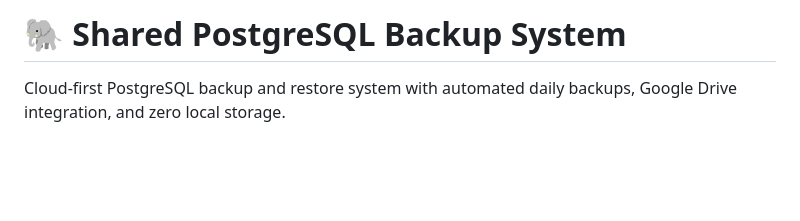
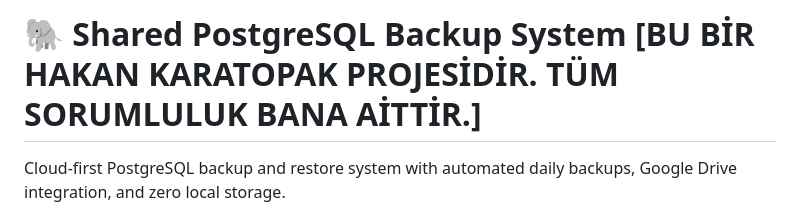
Before and after one commit to codezzium/shared-db, a Markdown page: README.md, the part around the change. Drawn GitHub-style; blank space fills up the shorter version.

Commit message:
önemli bilgilendirme

```diff
--- a/README.md
+++ b/README.md
@@ -1,4 +1,4 @@
-# 🐘 Shared PostgreSQL Backup System
+# 🐘 Shared PostgreSQL Backup System [BU BİR HAKAN KARATOPAK PROJESİDİR. TÜM SORUMLULUK BANA AİTTİR.]
 
 Cloud-first PostgreSQL backup and restore system with automated daily backups, Google Drive integration, and zero local storage.
 
```
